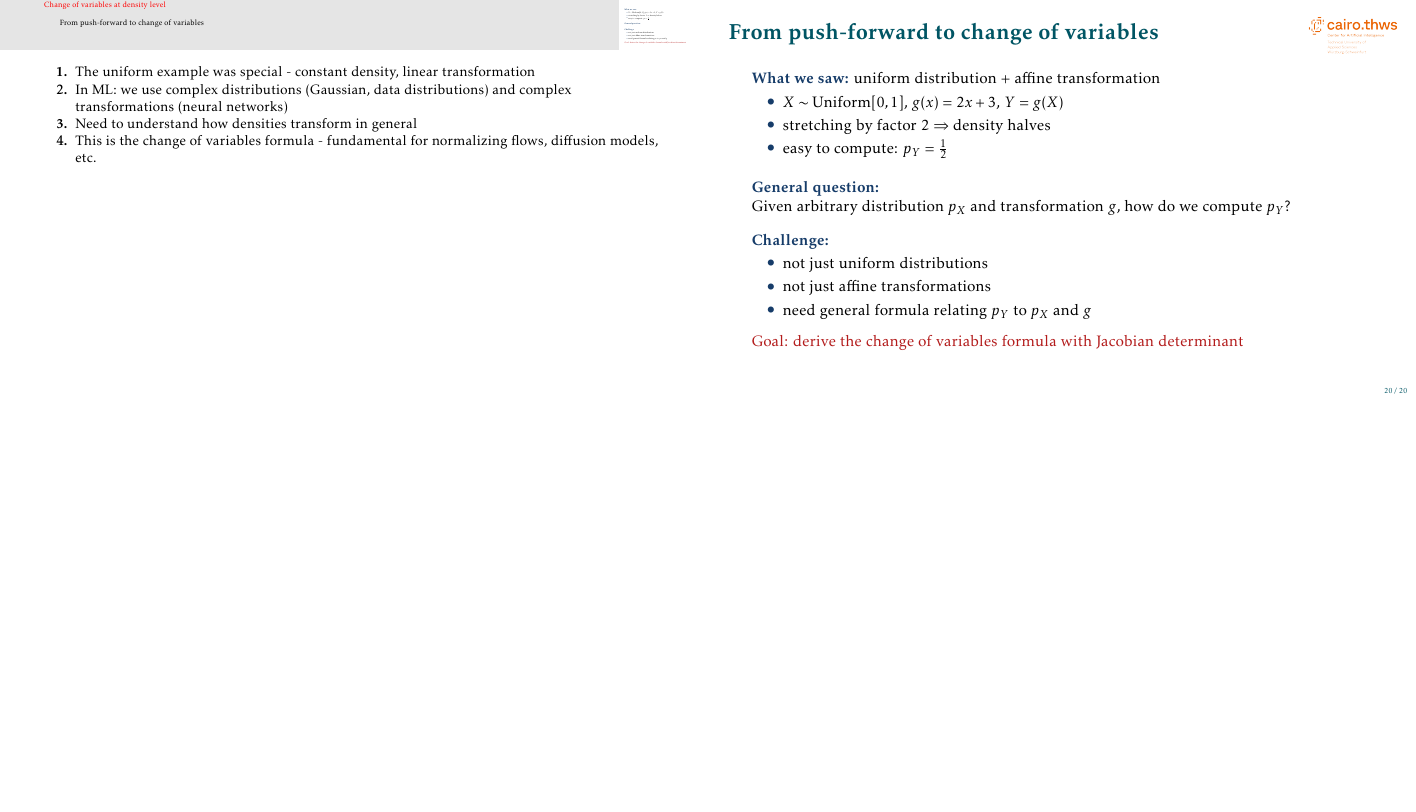
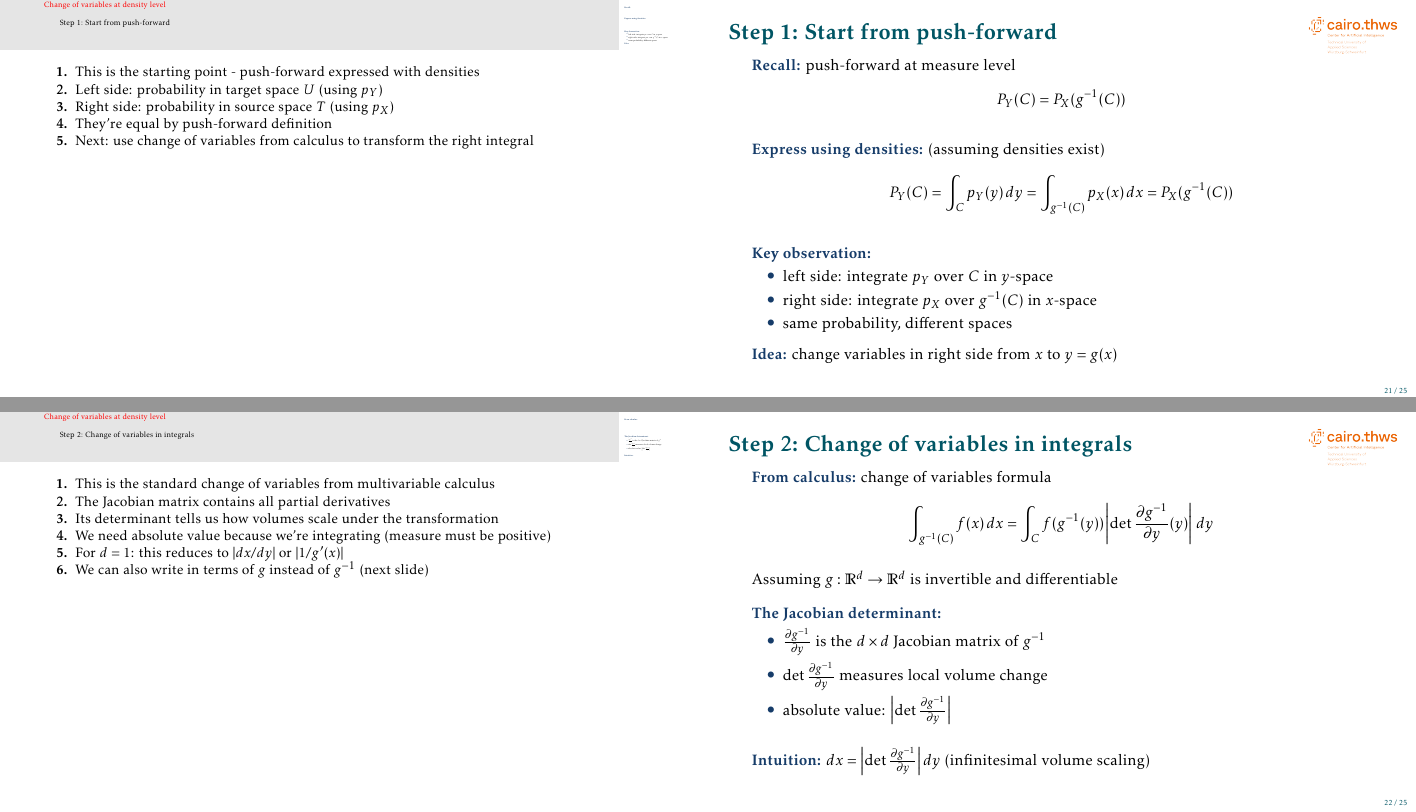
Before and after one commit to mgswiss15/technotes, LaTeX slides (2025_Probability/main.tex, which reads 2025_Probability/chage_var.tex): page 21 of 21 before the commit and pages 22 and 23 of 26 after it, the two joined at a grey line, the shorter picture padded with empty space. Compiled offline with pdfLaTeX.

Commit message:
feat: going to bad

```diff
--- a/2025_Probability/chage_var.tex
+++ b/2025_Probability/chage_var.tex
@@ -32,3 +32,70 @@ Given arbitrary distribution $p_X$ and transformation $g$, how do we compute $p_
 \item Need to understand how densities transform in general
 \item This is the change of variables formula - fundamental for normalizing flows, diffusion models, etc.
 }
+
+\begin{frame}{Step 1: Start from push-forward}
+
+\structure{Recall:} push-forward at measure level
+\[
+P_Y(C) = P_X(g^{-1}(C))
+\]
+
+\vskip 1em
+\structure{Express using densities:} (assuming densities exist)
+\[
+P_Y(C) = \int_C p_Y(y) \, dy = \int_{g^{-1}(C)} p_X(x) \, dx = P_X(g^{-1}(C))
+\]
+
+\vskip 1em
+\structure{Key observation:}
+\begin{itemize}
+\item left side: integrate $p_Y$ over $C$ in $y$-space
+\item right side: integrate $p_X$ over $g^{-1}(C)$ in $x$-space
+\item same probability, different spaces
+\end{itemize}
+
+\vskip 0.5em
+\structure{Idea:} change variables in right side from $x$ to $y = g(x)$
+
+\end{frame}
+
+\note[enumerate]
+{
+\item This is the starting point - push-forward expressed with densities
+\item Left side: probability in target space $U$ (using $p_Y$)
+\item Right side: probability in source space $T$ (using $p_X$)
+\item They're equal by push-forward definition
+\item Next: use change of variables from calculus to transform the right integral
+}
+
+\begin{frame}{Step 2: Change of variables in integrals}
+
+\structure{From calculus:} change of variables formula
+\[
+\int_{g^{-1}(C)} f(x) \, dx = \int_C f(g^{-1}(y)) \left| \det \frac{\partial g^{-1}}{\partial y}(y) \right| \, dy
+\]
+
+\vskip 0.5em
+Assuming $g: \mR^d \to \mR^d$ is invertible and differentiable
+
+\vskip 1em
+\structure{The Jacobian determinant:}
+\begin{itemize}
+\item $\frac{\partial g^{-1}}{\partial y}$ is the $d \times d$ Jacobian matrix of $g^{-1}$
+\item $\det \frac{\partial g^{-1}}{\partial y}$ measures local volume change
+\item absolute value: $\left| \det \frac{\partial g^{-1}}{\partial y} \right|$
+\end{itemize}
+
+\vskip 1em
+\structure{Intuition:} $dx = \left| \det \frac{\partial g^{-1}}{\partial y} \right| dy$ (infinitesimal volume scaling)
+
+\end{frame}
+
+\note[enumerate]
+{
+\item This is the standard change of variables from multivariable calculus
+\item The Jacobian matrix contains all partial derivatives
+\item Its determinant tells us how volumes scale under the transformation
+\item We need absolute value because we're integrating (measure must be positive)
+\item For $d=1$: this reduces to $|dx/dy|$ or $|1/g'(x)|$
+\item We can also write in terms of $g$ instead of $g^{-1}$ (next slide)
@@ -34,0 +138 @@ Given arbitrary distribution $p_X$ and transformation $g$, how do we compute $p_
+\begin{frame}{Step 4: Change of variables formula}
@@ -34,0 +166 @@ Given arbitrary distribution $p_X$ and transformation $g$, how do we compute $p_
+\item This is the change of variables formula!
```
Also changed, not shown: 2025_Probability/main.pdf, 2025_Probability/chage_var.tex (111 more changed lines).
